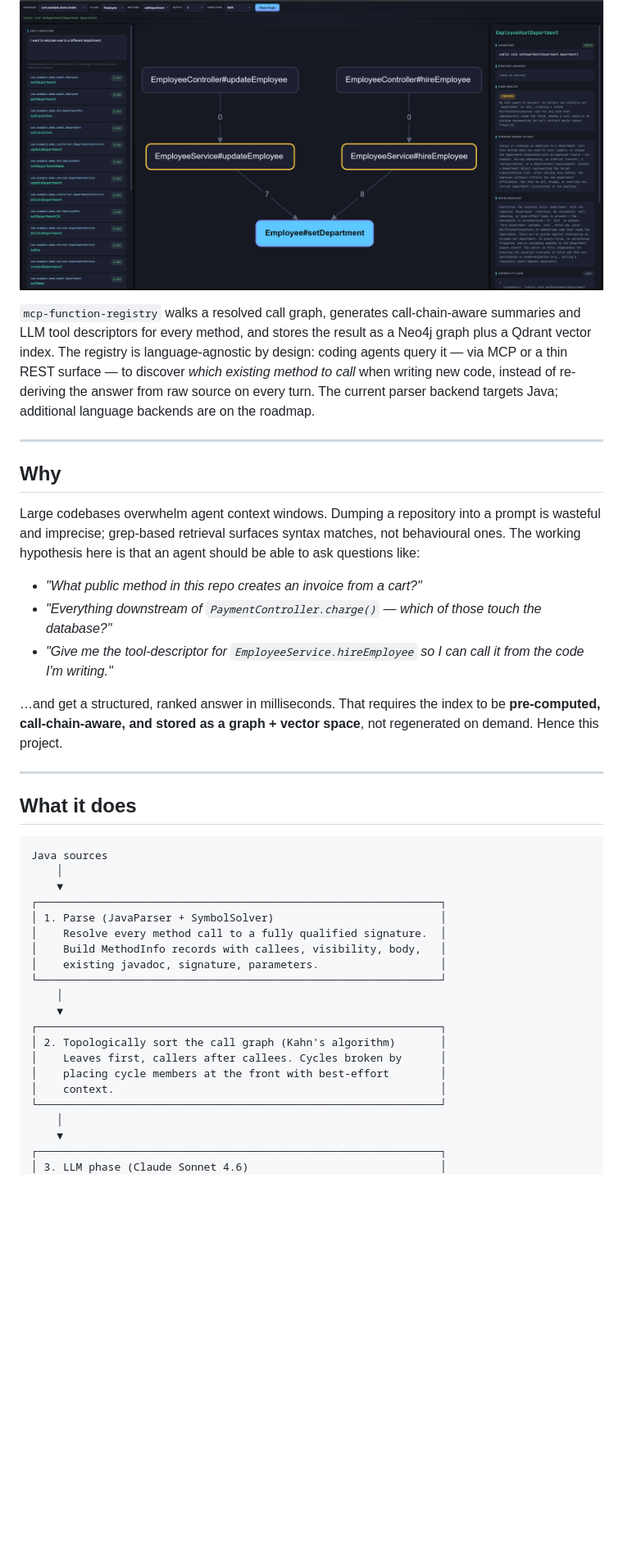
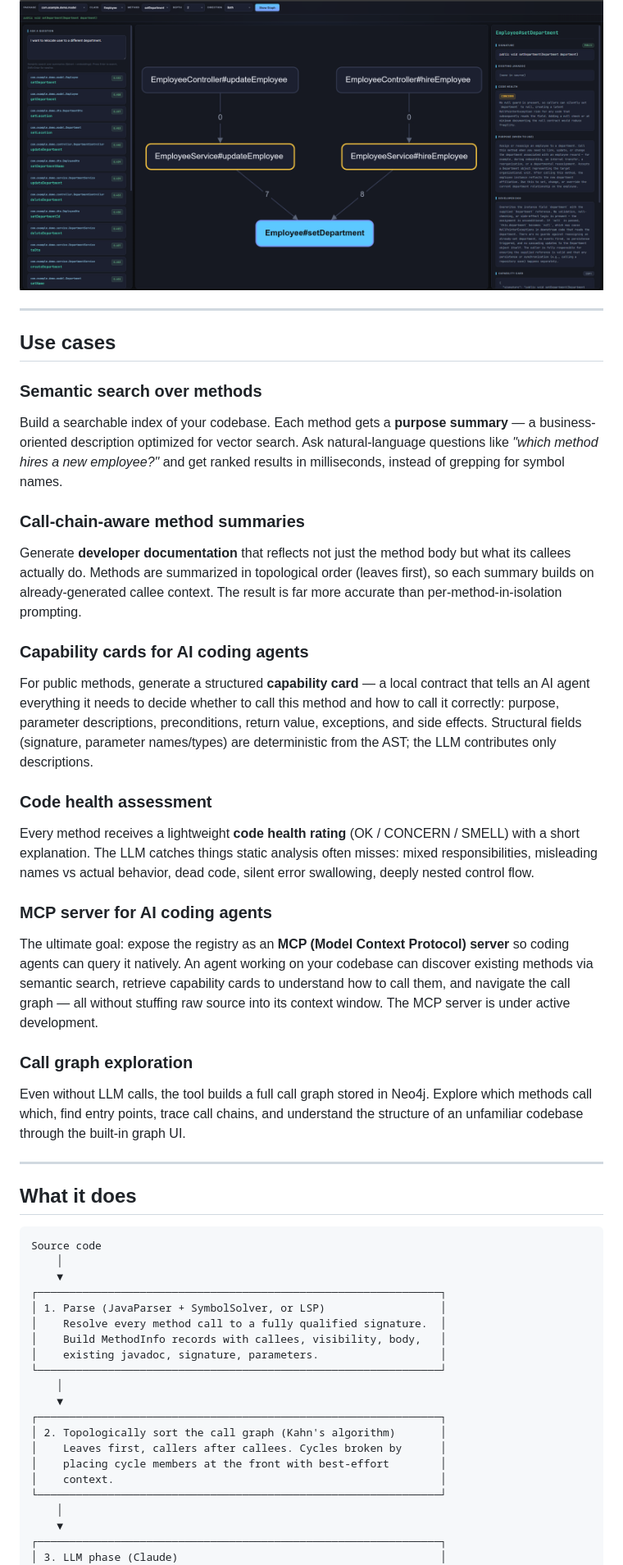
Before and after one commit to gabert/mcp-function-registry, a Markdown page: README.md, the part around one of its changes. Shown at 82% size. GitHub-like rendering; blank space fills up the shorter version.

Commit message:
Update README: add use cases, MCP server section, current output format

````diff
--- a/README.md
+++ b/README.md
@@ -11,42 +20,57 @@
   <img src="doc/image3.png" alt="Callers tree" width="100%">
 </p>
 
-`mcp-function-registry` walks a resolved call graph, generates call-chain-aware summaries
-and LLM tool descriptors for every method, and stores the result as a Neo4j graph plus a
-Qdrant vector index. The registry is language-agnostic by design: coding agents query it
-— via MCP or a thin REST surface — to discover *which existing method to call* when
-writing new code, instead of re-deriving the answer from raw source on every turn. The
-current parser backend targets Java; additional language backends are on the roadmap.
-
 ---
 
-## Why
+## Use cases
 
-Large codebases overwhelm agent context windows. Dumping a repository into a prompt
-is wasteful and imprecise; grep-based retrieval surfaces syntax matches, not
-behavioural ones. The working hypothesis here is that an agent should be able to ask
-questions like:
+### Semantic search over methods
+Build a searchable index of your codebase. Each method gets a **purpose summary** —
+a business-oriented description optimized for vector search. Ask natural-language questions
+like *"which method hires a new employee?"* and get ranked results in milliseconds,
+instead of grepping for symbol names.
 
-- *"What public method in this repo creates an invoice from a cart?"*
-- *"Everything downstream of `PaymentController.charge()` — which of those touch the
-  database?"*
-- *"Give me the tool-descriptor for `EmployeeService.hireEmployee` so I can call it
-  from the code I'm writing."*
+### Call-chain-aware method summaries
+Generate **developer documentation** that reflects not just the method body but what its
+callees actually do. Methods are summarized in topological order (leaves first), so each
+summary builds on already-generated callee context. The result is far more accurate than
+per-method-in-isolation prompting.
 
-…and get a structured, ranked answer in milliseconds. That requires the index to be
-**pre-computed, call-chain-aware, and stored as a graph + vector space**, not
-regenerated on demand. Hence this project.
+### Capability cards for AI coding agents
+For public methods, generate a structured **capability card** — a local contract that tells
+an AI agent everything it needs to decide whether to call this method and how to call it
+correctly: purpose, parameter descriptions, preconditions, return value, exceptions, and
+side effects. Structural fields (signature, parameter names/types) are deterministic from
+the AST; the LLM contributes only descriptions.
+
+### Code health assessment
+Every method receives a lightweight **code health rating** (OK / CONCERN / SMELL) with a
+short explanation. The LLM catches things static analysis often misses: mixed responsibilities,
+misleading names vs actual behavior, dead code, silent error swallowing, deeply nested
+control flow.
+
+### MCP server for AI coding agents
+The ultimate goal: expose the registry as an **MCP (Model Context Protocol) server** so
+coding agents can query it natively. An agent working on your codebase can discover
+existing methods via semantic search, retrieve capability cards to understand how to call
+them, and navigate the call graph — all without stuffing raw source into its context window.
+The MCP server is under active development.
+
+### Call graph exploration
+Even without LLM calls, the tool builds a full call graph stored in Neo4j. Explore which
+methods call which, find entry points, trace call chains, and understand the structure of
+an unfamiliar codebase through the built-in graph UI.
 
 ---
 
 ## What it does
 
 ```
-Java sources
+Source code
     │
     ▼
 ┌───────────────────────────────────────────────────────────────┐
-│ 1. Parse (JavaParser + SymbolSolver)                          │
+│ 1. Parse (JavaParser + SymbolSolver, or LSP)                  │
 │    Resolve every method call to a fully qualified signature.  │
 │    Build MethodInfo records with callees, visibility, body,   │
 │    existing javadoc, signature, parameters.                   │
@@ -62,5 +86,5 @@ Java sources
     │
     ▼
 ┌───────────────────────────────────────────────────────────────┐
-│ 3. LLM phase (Claude Sonnet 4.6)                              │
+│ 3. LLM phase (Claude)                                         │
 │    For each method in topological order, prompt includes the  │
````
Also changed, not shown: other parts of README.md (+64 -59 lines).
